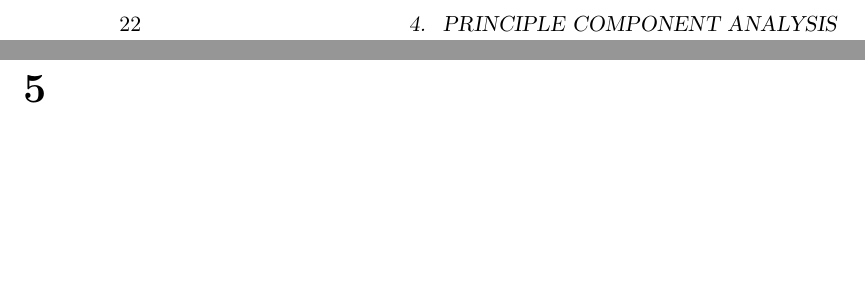
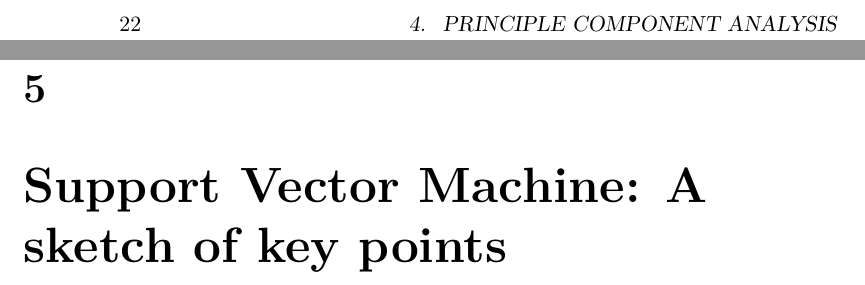
Before and after one commit to ohliumliu/thoughts_learning, a LaTeX thesis (thoughts_learning.tex): two parts of pages 26 and 27 of 32 before the commit and two parts of pages 26 and 27 of 34 after it, joined at a grey line, cut so that both start at the same text, the shorter picture padded with empty space. The pictures show the PDF file thoughts_learning.pdf that the author committed with the source.

Commit message:
Start SVM

```diff
--- a/thoughts_learning.tex
+++ b/thoughts_learning.tex
@@ -122,6 +122,9 @@ This is a collection of ongoing thoughts I gathered on my journey to better unde
 \chapter[Principle component analysis]{Principle component analysis: Moment of inertia and rotational spectroscopy}
 \include{pca}
 
+\chapter[SVM]{Support Vector Machine: A sketch of key points}
+\include{SVM}
+
 
 \chapter{Entropy cost: Boltzmann or Shannon?}
 \include{entropy}
```
Also changed, not shown: SVM.tex (added, +1 -0 lines), thoughts_learning.pdf.
